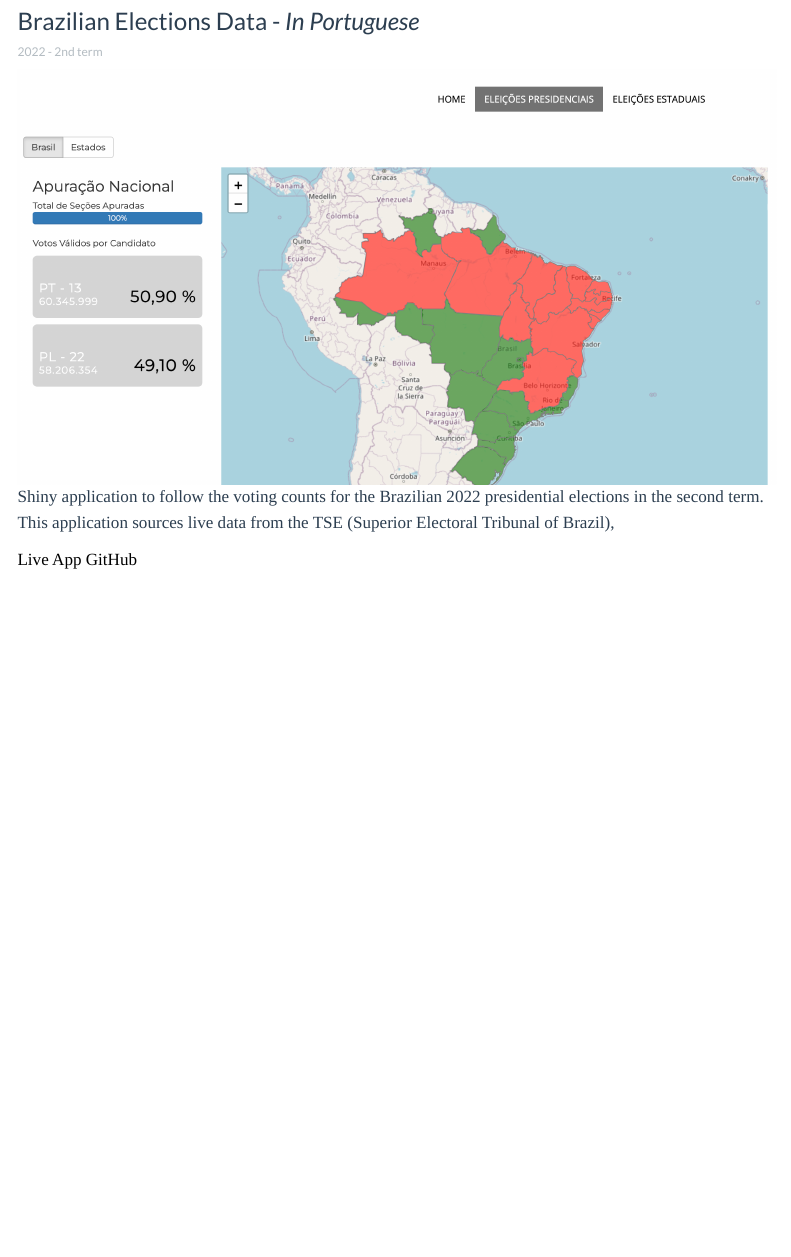
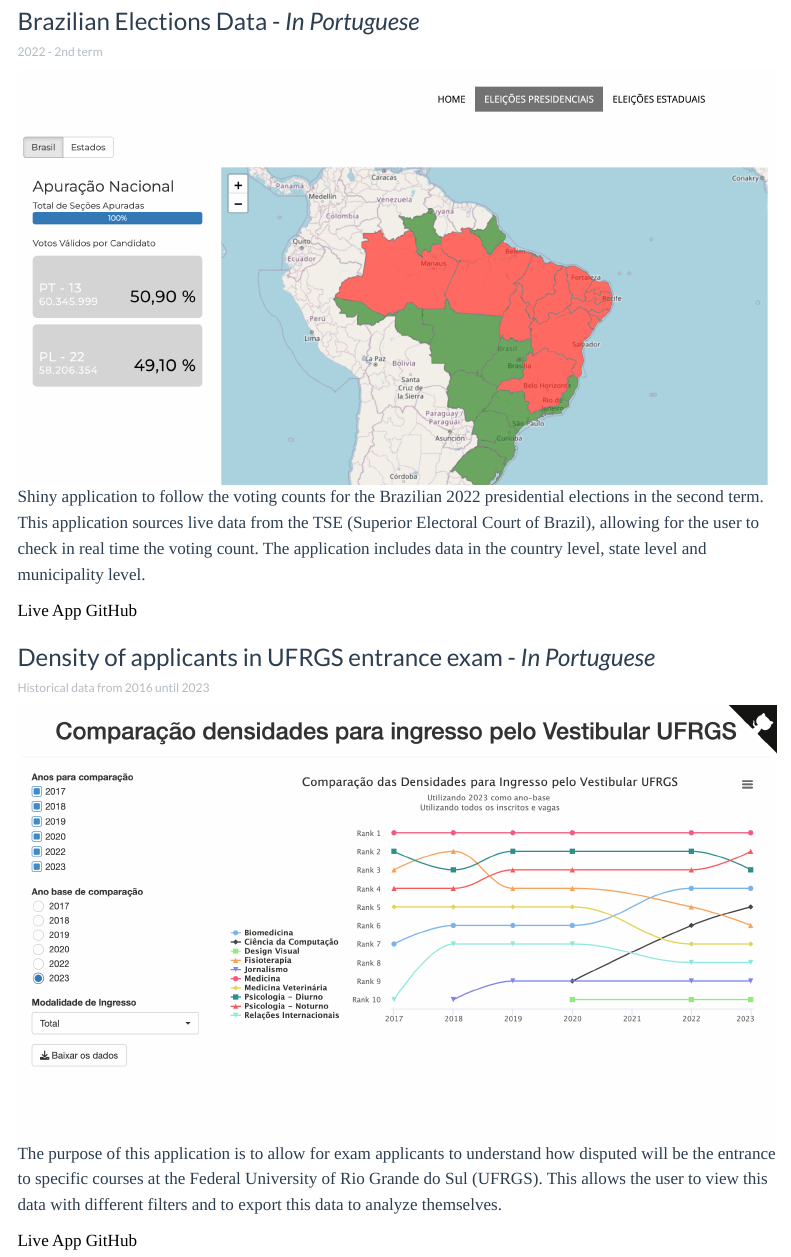
Before and after one commit to paeselhz/paeselhz.github.io, a Quarto document (projects/index.qmd): the page in a window 1100 px wide, from 270 px down. Rendered offline with R 4.5, knitr and Pandoc in place of Quarto, with nearby package versions; menus at the side of the page are left out.

Commit message:
adding more projects information:

```diff
--- a/projects/index.qmd
+++ b/projects/index.qmd
@@ -31,14 +30,31 @@
 </div>
 <img src="/projects/screenshot_apuracao_eleicoes.png" class="contain"/>
 <div class="card-body">
-<p class="card-text">Shiny application to follow the voting counts for the Brazilian 2022 presidential elections in the second term. This application sources live data from the TSE (Superior Electoral Tribunal of Brazil),</p>
+<p class="card-text">Shiny application to follow the voting counts for the Brazilian 2022 presidential elections in the second term. This application sources live data from the TSE (Superior Electoral Court of Brazil), allowing for the user to check in real time the voting count. The application includes data in the country level, state level and municipality level.</p>
 </div>
 <div class="card-body">
 <a href="https://paese.shinyapps.io/apuracao_eleicoes_2022/" class="card-link">Live App</a>
 <a href="https://github.com/paeselhz/apuracao_eleicoes_2022" class="card-link">GitHub</a>
 </div>
 </div>
+:::
 
+::: {.g-col-12 .g-col-md-6}
+
+<div class="card mb-3">
+<div class="card-body">
+<h3 class="card-title">Density of applicants in UFRGS entrance exam - <em>In Portuguese</em></h3>
+<h6 class="card-subtitle text-muted">Historical data from 2016 until 2023</h6>
+</div>
+<img src="/projects/screenshot_densidades_ufrgs.png" class="contain"/>
+<div class="card-body">
+<p class="card-text">The purpose of this application is to allow for exam applicants to understand how disputed will be the entrance to specific courses at the Federal University of Rio Grande do Sul (UFRGS). This allows the user to view this data with different filters and to export this data to analyze themselves.</p>
+</div>
+<div class="card-body">
+<a href="https://paese.shinyapps.io/densidade_vestibular_ufrgs/" class="card-link">Live App</a>
+<a href="https://github.com/paeselhz/densidade_vestibular_ufrgs" class="card-link">GitHub</a>
+</div>
+</div>
 :::
 
 :::
```
Also changed, not shown: index.qmd (+6 -6 lines), projects/screenshot_densidades_ufrgs.png (added), projects/index.qmd (1 more changed lines), 2 other files.
